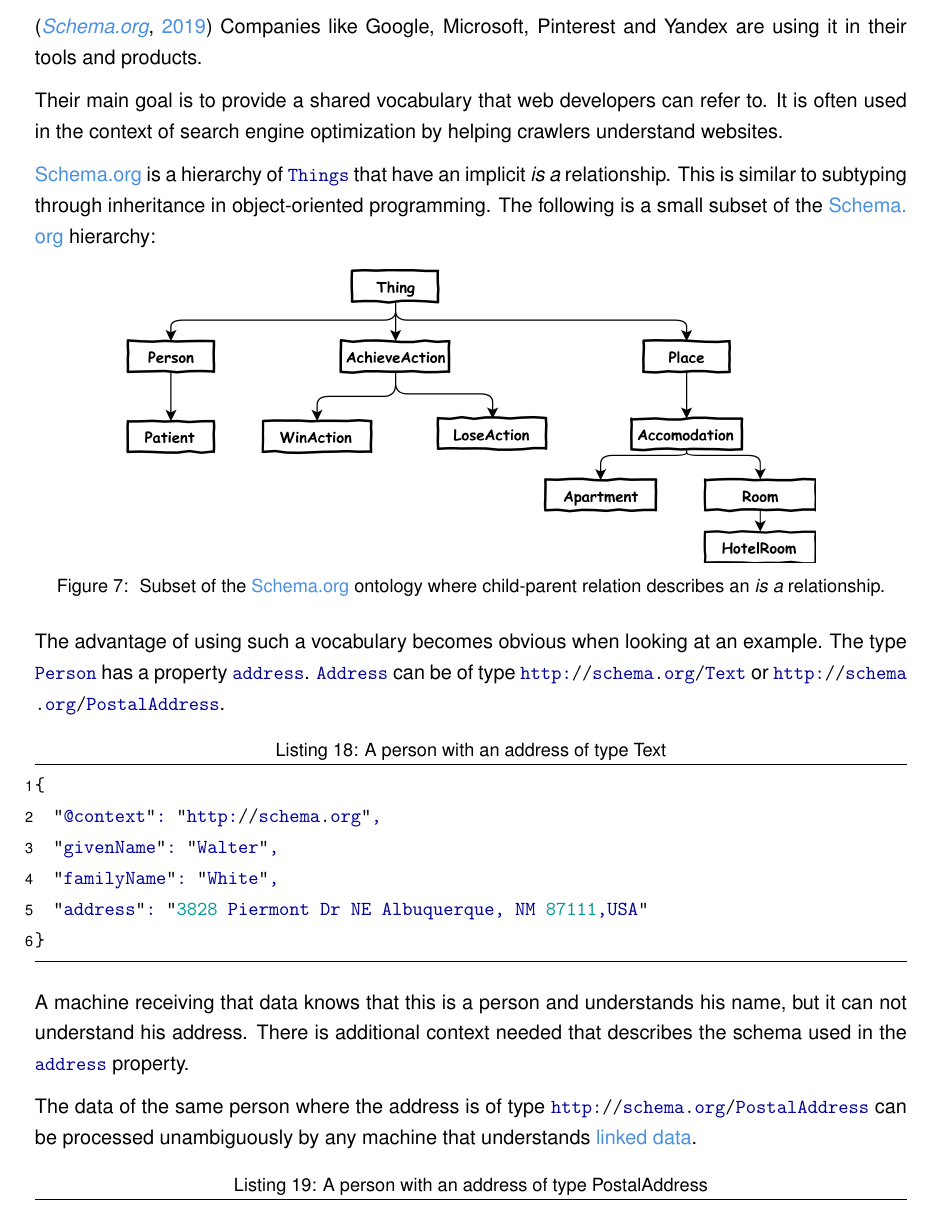
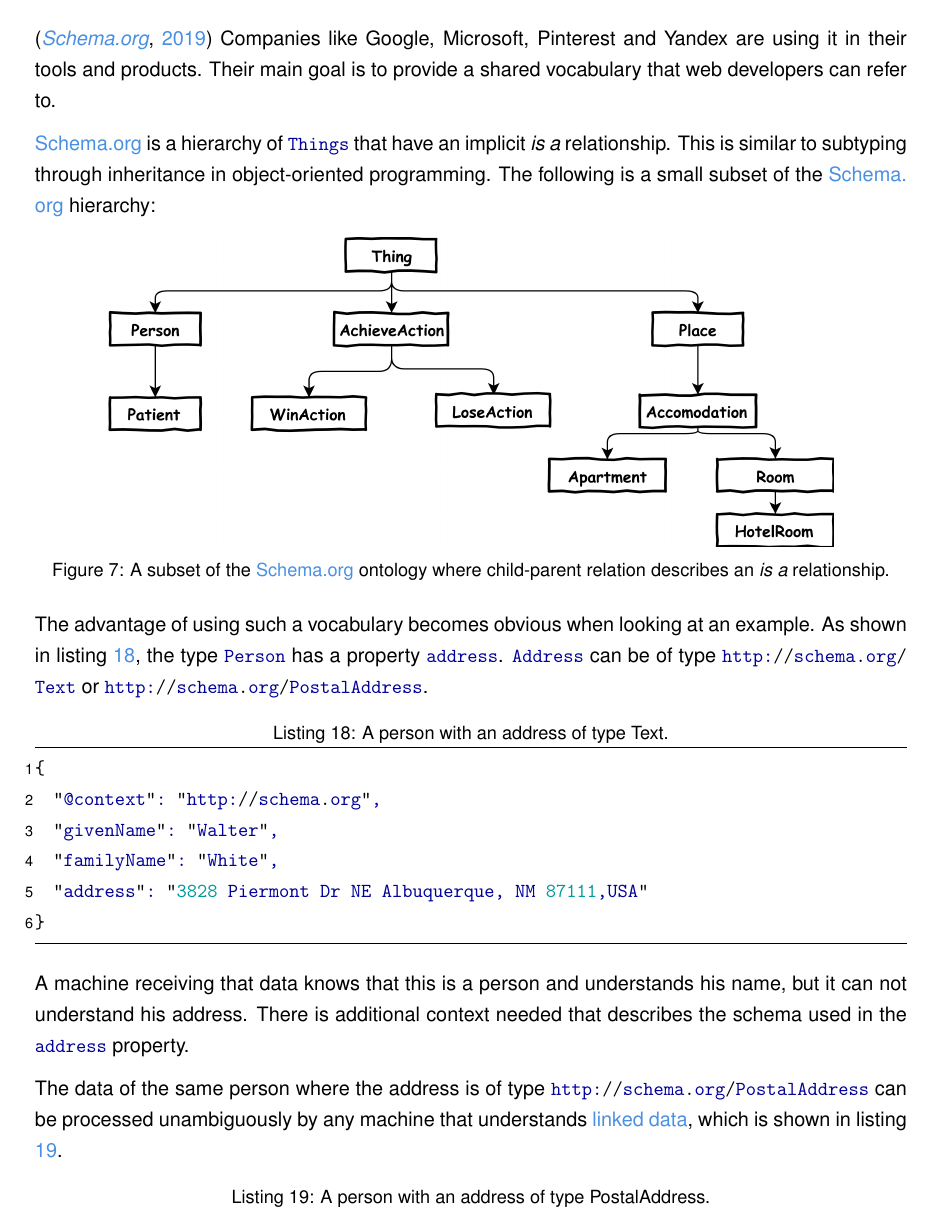
Before and after one commit to joseferben/linked-data-driven-ui, a LaTeX thesis (thesis/thesis.tex, which reads thesis/background.tex): part of page 23 of 69, cut so that both start at the same text. Compiled offline with pdfLaTeX.

Commit message:
Improve things in background

```diff
--- a/thesis/background.tex
+++ b/thesis/background.tex
@@ -436,21 +436,21 @@ JSON-LD is essentially a \gls{linkeddata} serialization format that plays well w
 
 \subsubsection{\url{Schema.org}}\label{schemaorg}
 \url{Schema.org} is a collaborative, community activity with a mission to create, maintain, and promote schemas for structured data on the Internet, on web pages, in email messages, and beyond. \citep{welcomeschemaorg} Companies like Google, Microsoft, Pinterest and Yandex are using it in their tools and products.
-
-Their main goal is to provide a shared vocabulary that web developers can refer to. It is often used in the context of search engine optimization by helping crawlers understand websites.
+Their main goal is to provide a shared vocabulary that web developers can refer to.
 
 \url{Schema.org} is a hierarchy of \lstinline{Things} that have an implicit \textit{is a} relationship. This is similar to subtyping through inheritance in object-oriented programming. The following is a small subset of the \url{Schema.org} hierarchy:
 
 \begin{figure}[!htb]
-  \center{\includegraphics[width=380pt]
+  \center{\includegraphics[width=400pt]
     {images/schemaorg.png}}
-  \caption{\label{fig:schemaorg} Subset of the \url{Schema.org} ontology where child-parent relation describes an \textit{is a} relationship.}
+  \caption{ A subset of the \url{Schema.org} ontology where child-parent relation describes an \textit{is a} relationship.}
+  \label{fig:schemaorg}
 \end{figure}
 
-The advantage of using such a vocabulary becomes obvious when looking at an example. The type \lstinline{Person} has a property \lstinline{address}. \lstinline{Address} can be of type \lstinline{http://schema.org/Text} or \lstinline{http://schema.org/PostalAddress}.
+The advantage of using such a vocabulary becomes obvious when looking at an example. As shown in listing \ref{lst:personuntyped}, the type \lstinline{Person} has a property \lstinline{address}. \lstinline{Address} can be of type \lstinline{http://schema.org/Text} or \lstinline{http://schema.org/PostalAddress}.
 
 \lstset{language=JSON}
-\begin{lstlisting}[caption=A person with an address of type Text]
+\begin{lstlisting}[caption=A person with an address of type Text., label=lst:personuntyped]
 {
   "@context": "http://schema.org",
   "givenName": "Walter",
@@ -461,10 +461,10 @@ The advantage of using such a vocabulary becomes obvious when looking at an exam
 
 A machine receiving that data knows that this is a person and understands his name, but it can not understand his address. There is additional context needed that describes the schema used in the \lstinline{address} property.
 
-The data of the same person where the address is of type \lstinline{http://schema.org/PostalAddress} can be processed unambiguously by any machine that understands \gls{linkeddata}.
+The data of the same person where the address is of type \lstinline{http://schema.org/PostalAddress} can be processed unambiguously by any machine that understands \gls{linkeddata}, which is shown in listing \ref{lst:persontyped}.
 
 \lstset{language=JSON}
-\begin{lstlisting}[caption=A person with an address of type PostalAddress]
+\begin{lstlisting}[caption=A person with an address of type PostalAddress., label=lst:persontyped]
 {
   "@context": "http://schema.org",
   "givenName": "Walter",
```
